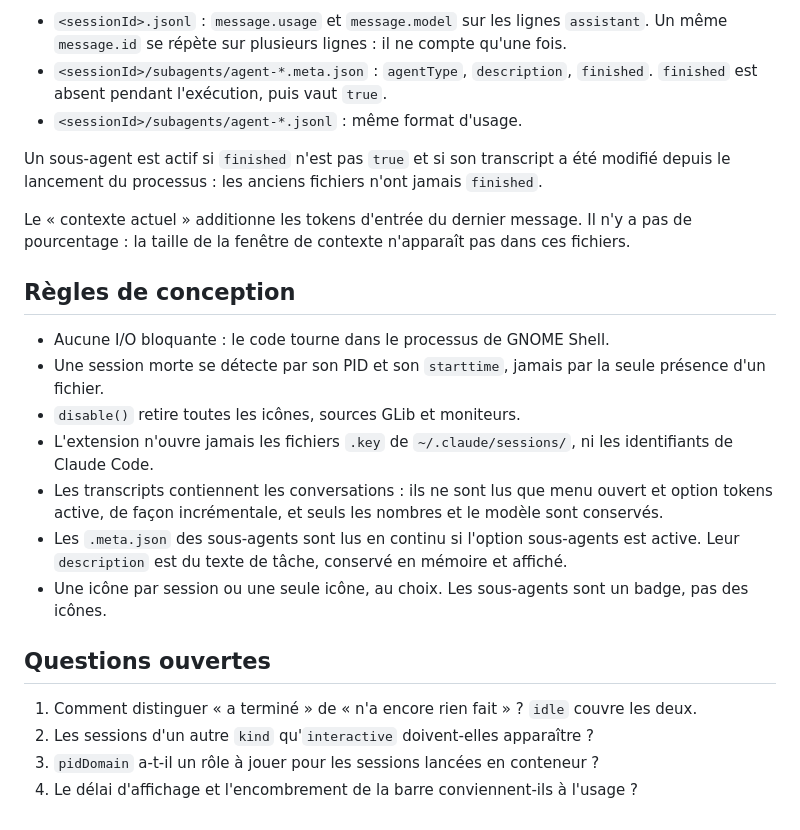
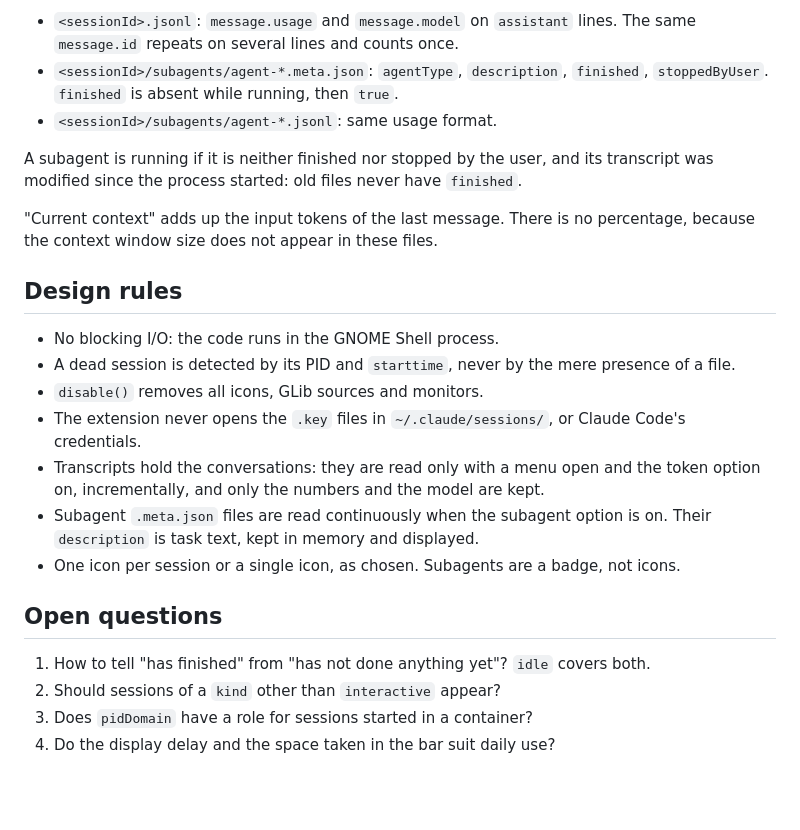
Before and after one commit to tom-berthoud/agentperch, a Markdown page: docs/SPEC.md, the part around one of its changes. Drawn GitHub-style; blank space fills up the shorter version.

```diff
--- a/docs/SPEC.md
+++ b/docs/SPEC.md
@@ -53,39 +53,33 @@ pour détecter une demande de permission.
 
-- `<sessionId>.jsonl` : `message.usage` et `message.model` sur les lignes
-  `assistant`. Un même `message.id` se répète sur plusieurs lignes : il ne compte
-  qu'une fois.
-- `<sessionId>/subagents/agent-*.meta.json` : `agentType`, `description`,
-  `finished`. `finished` est absent pendant l'exécution, puis vaut `true`.
-- `<sessionId>/subagents/agent-*.jsonl` : même format d'usage.
+- `<sessionId>.jsonl`: `message.usage` and `message.model` on `assistant` lines. The
+  same `message.id` repeats on several lines and counts once.
+- `<sessionId>/subagents/agent-*.meta.json`: `agentType`, `description`, `finished`,
+  `stoppedByUser`. `finished` is absent while running, then `true`.
+- `<sessionId>/subagents/agent-*.jsonl`: same usage format.
 
-Un sous-agent est actif si `finished` n'est pas `true` et si son transcript a été
-modifié depuis le lancement du processus : les anciens fichiers n'ont jamais
-`finished`.
+A subagent is running if it is neither finished nor stopped by the user, and its
+transcript was modified since the process started: old files never have `finished`.
 
-Le « contexte actuel » additionne les tokens d'entrée du dernier message. Il n'y a
-pas de pourcentage : la taille de la fenêtre de contexte n'apparaît pas dans ces
-fichiers.
+"Current context" adds up the input tokens of the last message. There is no
+percentage, because the context window size does not appear in these files.
 
-## Règles de conception
+## Design rules
 
-- Aucune I/O bloquante : le code tourne dans le processus de GNOME Shell.
-- Une session morte se détecte par son PID et son `starttime`, jamais par la
-  seule présence d'un fichier.
-- `disable()` retire toutes les icônes, sources GLib et moniteurs.
-- L'extension n'ouvre jamais les fichiers `.key` de `~/.claude/sessions/`, ni
-  les identifiants de Claude Code.
-- Les transcripts contiennent les conversations : ils ne sont lus que menu ouvert
-  et option tokens active, de façon incrémentale, et seuls les nombres et le modèle
-  sont conservés.
-- Les `.meta.json` des sous-agents sont lus en continu si l'option sous-agents est
-  active. Leur `description` est du texte de tâche, conservé en mémoire et affiché.
-- Une icône par session ou une seule icône, au choix. Les sous-agents sont un
-  badge, pas des icônes.
+- No blocking I/O: the code runs in the GNOME Shell process.
+- A dead session is detected by its PID and `starttime`, never by the mere presence
+  of a file.
+- `disable()` removes all icons, GLib sources and monitors.
+- The extension never opens the `.key` files in `~/.claude/sessions/`, or Claude
+  Code's credentials.
+- Transcripts hold the conversations: they are read only with a menu open and the
+  token option on, incrementally, and only the numbers and the model are kept.
+- Subagent `.meta.json` files are read continuously when the subagent option is on.
+  Their `description` is task text, kept in memory and displayed.
+- One icon per session or a single icon, as chosen. Subagents are a badge, not icons.
 
-## Questions ouvertes
+## Open questions
 
-1. Comment distinguer « a terminé » de « n'a encore rien fait » ? `idle` couvre
-   les deux.
-2. Les sessions d'un autre `kind` qu'`interactive` doivent-elles apparaître ?
-3. `pidDomain` a-t-il un rôle à jouer pour les sessions lancées en conteneur ?
-4. Le délai d'affichage et l'encombrement de la barre conviennent-ils à l'usage ?
+1. How to tell "has finished" from "has not done anything yet"? `idle` covers both.
+2. Should sessions of a `kind` other than `interactive` appear?
+3. Does `pidDomain` have a role for sessions started in a container?
+4. Do the display delay and the space taken in the bar suit daily use?
```
Also changed, not shown: other parts of docs/SPEC.md (+29 -29 lines), README.md (+1 -2 lines), docs/screenshot.png, 10 other files.
